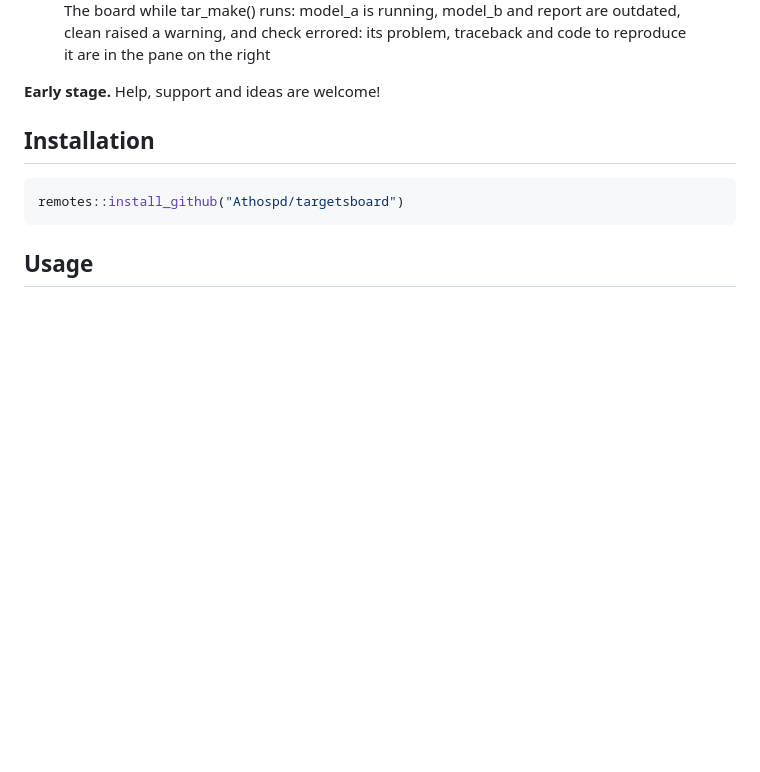
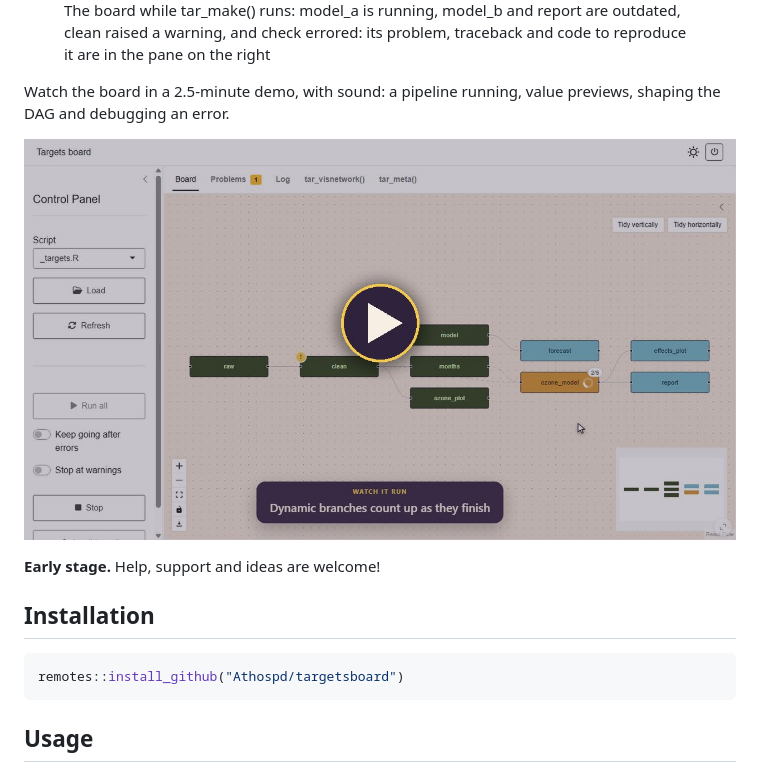
Before and after one commit to Athospd/targetsboard, a Markdown page: README.md, the part around the change. Drawn GitHub-style; pictures changed too: man/figures/README-demo.jpg (added); blank space fills up the shorter version.

Commit message:
Link the demo video from the README
A poster frame with a play button, linking to the video attached to the
v0.1.0 release.

Co-Authored-By: Claude Opus 5.5 <noreply@anthropic.com>

```diff
--- a/README.md
+++ b/README.md
@@ -33,6 +33,12 @@ is running, model_b and report are outdated, clean raised a warning, and
 check errored: its problem, traceback and code to reproduce it are in
 the pane on the right</figcaption>
 </figure>
+
+Watch the board in a 2.5-minute demo, with sound: a pipeline running,
+value previews, shaping the DAG and debugging an error.
+
+[![The demo video: the board while a pipeline runs, with a play
+button](man/figures/README-demo.jpg)](https://github.com/Athospd/targetsboard/releases/download/v0.1.0/targetsboard-demo.mp4)
 
 **Early stage.** Help, support and ideas are welcome!
 
```
Also changed, not shown: 1 other file.
